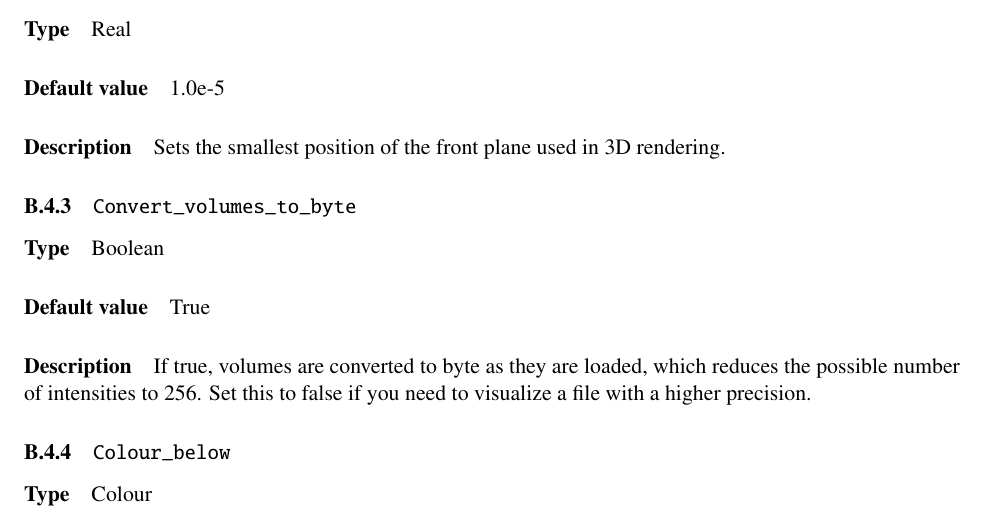
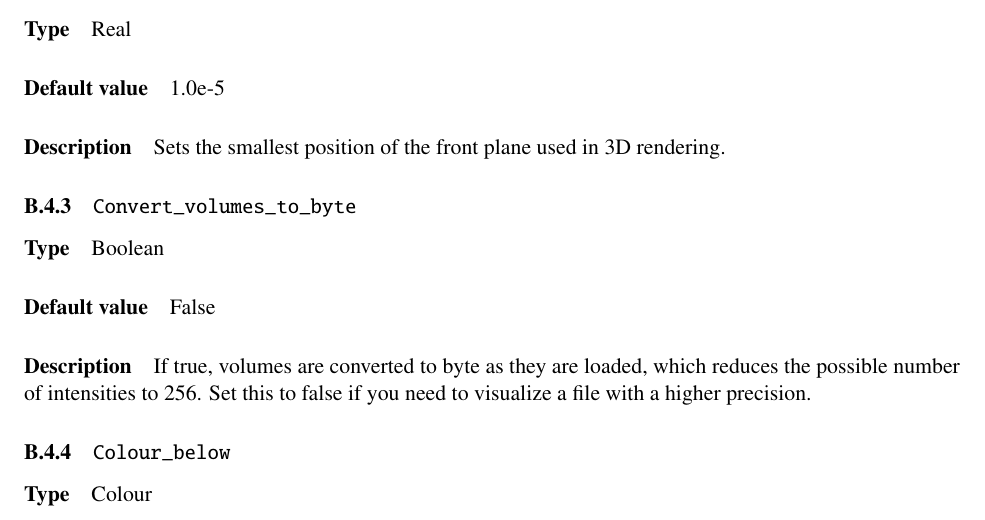
Before and after one commit to BIC-MNI/Display, a LaTeX document (Documentation/Display.tex, which reads Documentation/globals.tex): part of page 54 of 73, cut so that both start at the same text. Compiled offline with pdfLaTeX.

Commit message:
Fix #65 by making Convert_volumes_to_byte FALSE by default.

```diff
--- a/Documentation/globals.tex
+++ b/Documentation/globals.tex
@@ -148,7 +148,7 @@ effect after \display{} has been initialized.
 {Sets the smallest position of the front plane used in 3D rendering.}{}
 
 \globalentry{Convert\_volumes\_to\_byte}
-{Boolean}{True}
+{Boolean}{False}
 {If true, volumes are converted to byte as they are loaded, which reduces the possible number of intensities to 256. Set this to false if you need to visualize a file with a higher precision.}{}
 
 \globalentry{Colour\_below}
```
Also changed, not shown: 1 other file.
